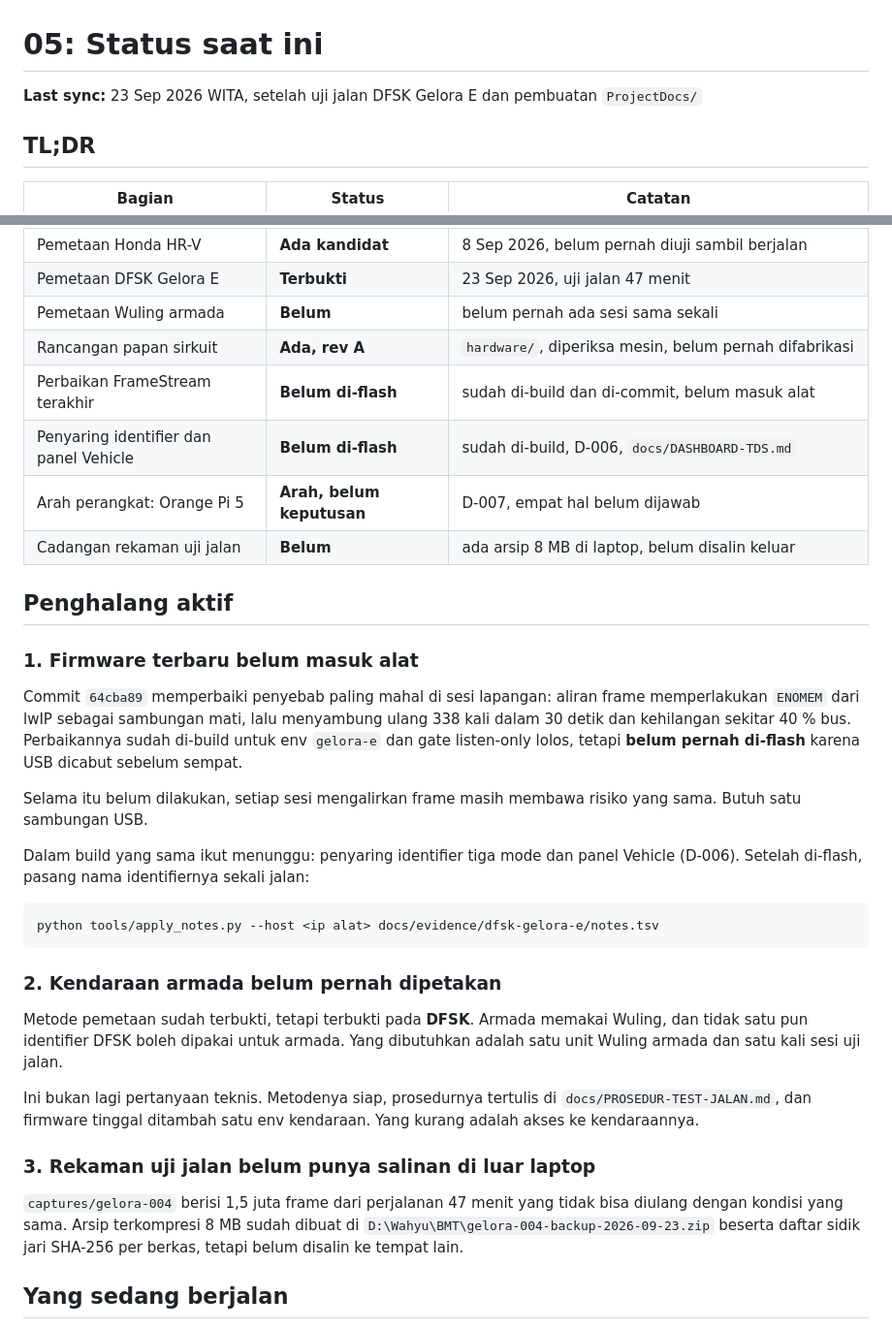
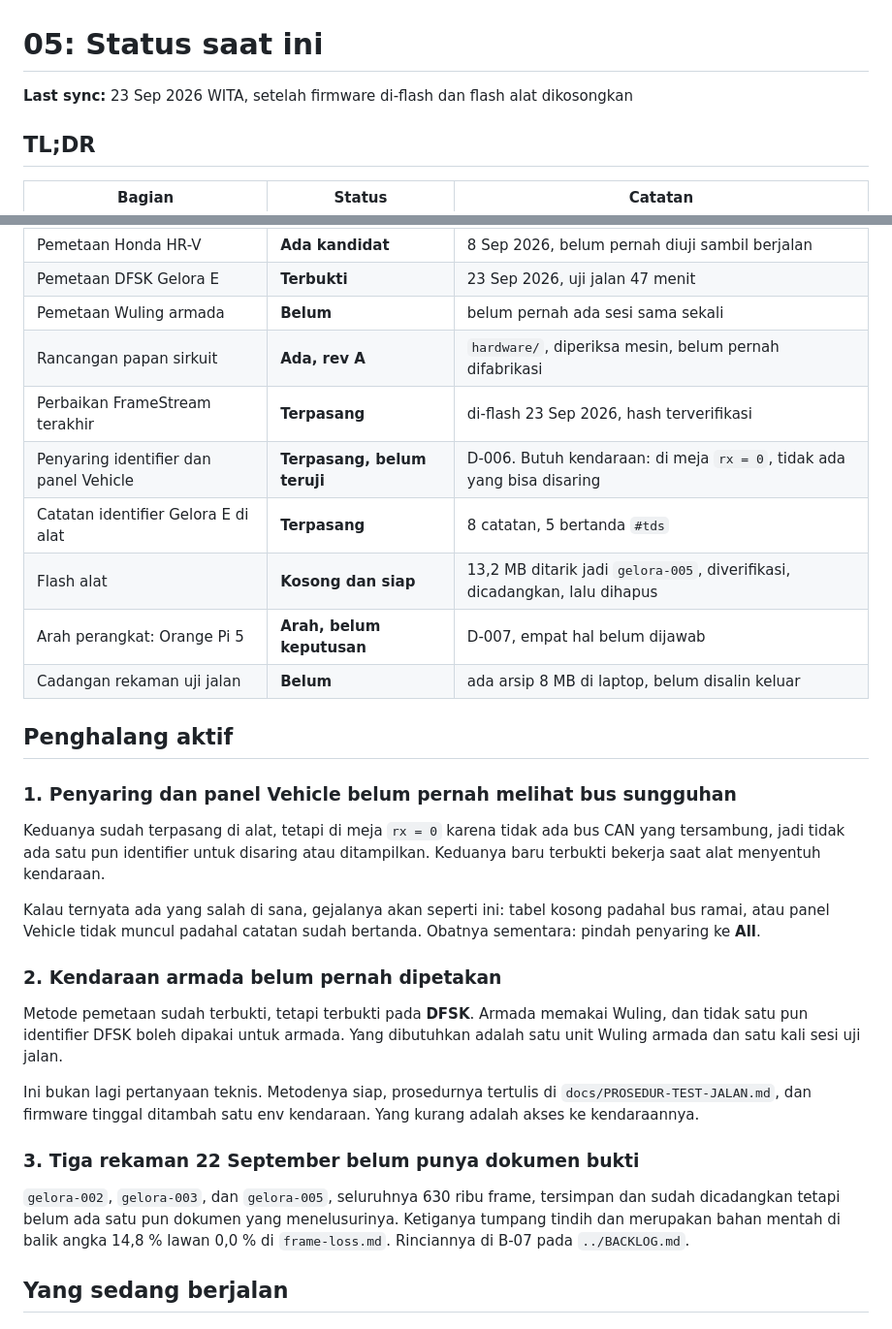
Before and after one commit to bligede/bmt-avanza-iot-testing, a Markdown page: ProjectDocs/agent-documentation/05-CURRENT-STATE.md, 2 parts joined by grey strips. Shown at 97% size. Rendered like a GitHub page.

````diff
--- a/ProjectDocs/agent-documentation/05-CURRENT-STATE.md
+++ b/ProjectDocs/agent-documentation/05-CURRENT-STATE.md
@@ -1,6 +1,6 @@
 # 05: Status saat ini
 
-**Last sync:** 23 Sep 2026 WITA, setelah uji jalan DFSK Gelora E dan pembuatan `ProjectDocs/`
+**Last sync:** 23 Sep 2026 WITA, setelah firmware di-flash dan flash alat dikosongkan
 
 ## TL;DR
 
@@ -14,30 +14,24 @@
 | Pemetaan DFSK Gelora E | **Terbukti** | 23 Sep 2026, uji jalan 47 menit |
 | Pemetaan Wuling armada | **Belum** | belum pernah ada sesi sama sekali |
 | Rancangan papan sirkuit | **Ada, rev A** | `hardware/`, diperiksa mesin, belum pernah difabrikasi |
-| Perbaikan FrameStream terakhir | **Belum di-flash** | sudah di-build dan di-commit, belum masuk alat |
-| Penyaring identifier dan panel Vehicle | **Belum di-flash** | sudah di-build, D-006, `docs/DASHBOARD-TDS.md` |
+| Perbaikan FrameStream terakhir | **Terpasang** | di-flash 23 Sep 2026, hash terverifikasi |
+| Penyaring identifier dan panel Vehicle | **Terpasang, belum teruji** | D-006. Butuh kendaraan: di meja `rx = 0`, tidak ada yang bisa disaring |
+| Catatan identifier Gelora E di alat | **Terpasang** | 8 catatan, 5 bertanda `#tds` |
+| Flash alat | **Kosong dan siap** | 13,2 MB ditarik jadi `gelora-005`, diverifikasi, dicadangkan, lalu dihapus |
 | Arah perangkat: Orange Pi 5 | **Arah, belum keputusan** | D-007, empat hal belum dijawab |
 | Cadangan rekaman uji jalan | **Belum** | ada arsip 8 MB di laptop, belum disalin keluar |
 
 ## Penghalang aktif
 
-### 1. Firmware terbaru belum masuk alat
+### 1. Penyaring dan panel Vehicle belum pernah melihat bus sungguhan
 
-Commit `64cba89` memperbaiki penyebab paling mahal di sesi lapangan: aliran frame
-memperlakukan `ENOMEM` dari lwIP sebagai sambungan mati, lalu menyambung ulang 338 kali
-dalam 30 detik dan kehilangan sekitar 40 % bus. Perbaikannya sudah di-build untuk env
-`gelora-e` dan gate listen-only lolos, tetapi **belum pernah di-flash** karena USB
-dicabut sebelum sempat.
+Keduanya sudah terpasang di alat, tetapi di meja `rx = 0` karena tidak ada bus CAN
+yang tersambung, jadi tidak ada satu pun identifier untuk disaring atau ditampilkan.
+Keduanya baru terbukti bekerja saat alat menyentuh kendaraan.
 
-Selama itu belum dilakukan, setiap sesi mengalirkan frame masih membawa risiko yang sama.
-Butuh satu sambungan USB.
-
-Dalam build yang sama ikut menunggu: penyaring identifier tiga mode dan panel
-Vehicle (D-006). Setelah di-flash, pasang nama identifiernya sekali jalan:
-
-```
-python tools/apply_notes.py --host <ip alat> docs/evidence/dfsk-gelora-e/notes.tsv
-```
+Kalau ternyata ada yang salah di sana, gejalanya akan seperti ini: tabel kosong
+padahal bus ramai, atau panel Vehicle tidak muncul padahal catatan sudah bertanda.
+Obatnya sementara: pindah penyaring ke **All**.
 
 ### 2. Kendaraan armada belum pernah dipetakan
 
@@ -49,12 +43,12 @@ Ini bukan lagi pertanyaan teknis. Metodenya siap, prosedurnya tertulis di
 `docs/PROSEDUR-TEST-JALAN.md`, dan firmware tinggal ditambah satu env kendaraan. Yang
 kurang adalah akses ke kendaraannya.
 
-### 3. Rekaman uji jalan belum punya salinan di luar laptop
+### 3. Tiga rekaman 22 September belum punya dokumen bukti
 
-`captures/gelora-004` berisi 1,5 juta frame dari perjalanan 47 menit yang tidak bisa
-diulang dengan kondisi yang sama. Arsip terkompresi 8 MB sudah dibuat di
-`D:\Wahyu\BMT\gelora-004-backup-2026-09-23.zip` beserta daftar sidik jari SHA-256 per
-berkas, tetapi belum disalin ke tempat lain.
+`gelora-002`, `gelora-003`, dan `gelora-005`, seluruhnya 630 ribu frame, tersimpan
+dan sudah dicadangkan tetapi belum ada satu pun dokumen yang menelusurinya. Ketiganya
+tumpang tindih dan merupakan bahan mentah di balik angka 14,8 % lawan 0,0 % di
+`frame-loss.md`. Rinciannya di B-07 pada `../BACKLOG.md`.
 
 ## Yang sedang berjalan
 
````
Also changed, not shown: ProjectDocs/BACKLOG.md (+15 -13 lines).
